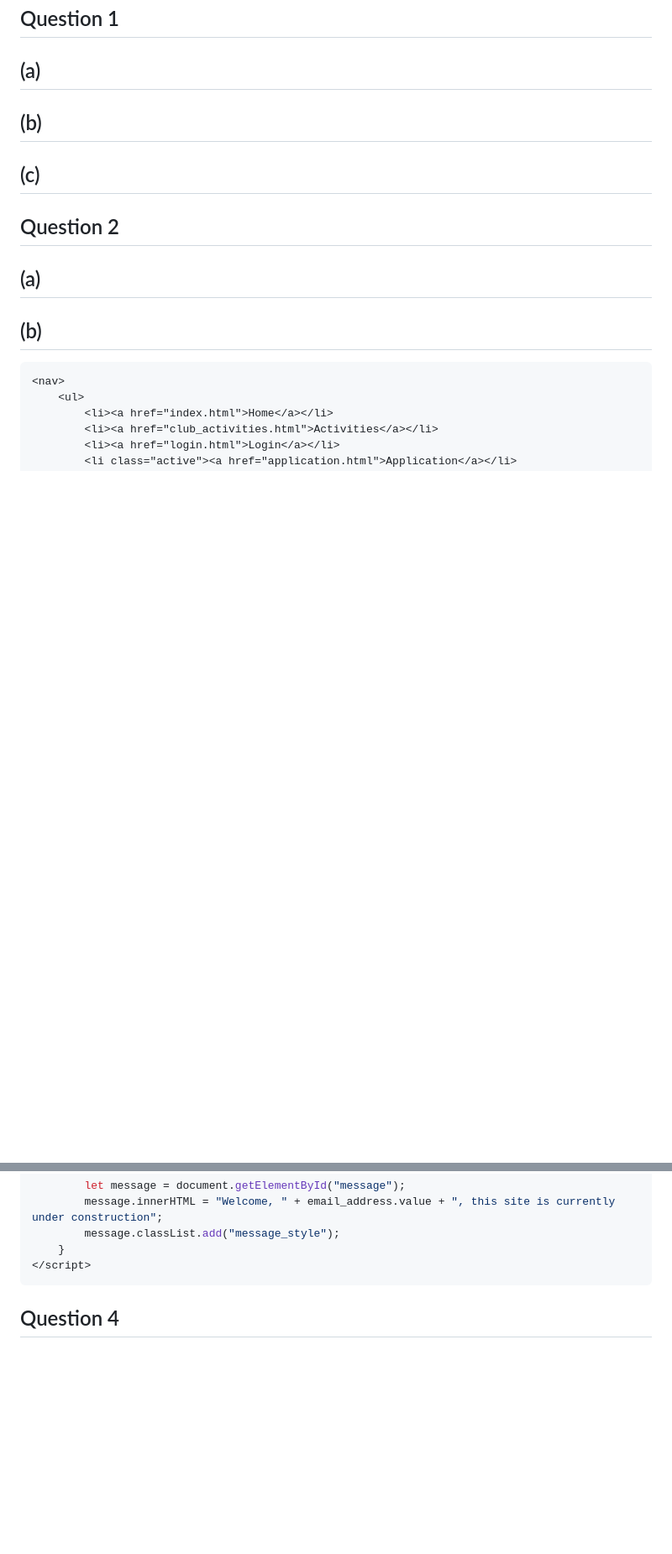
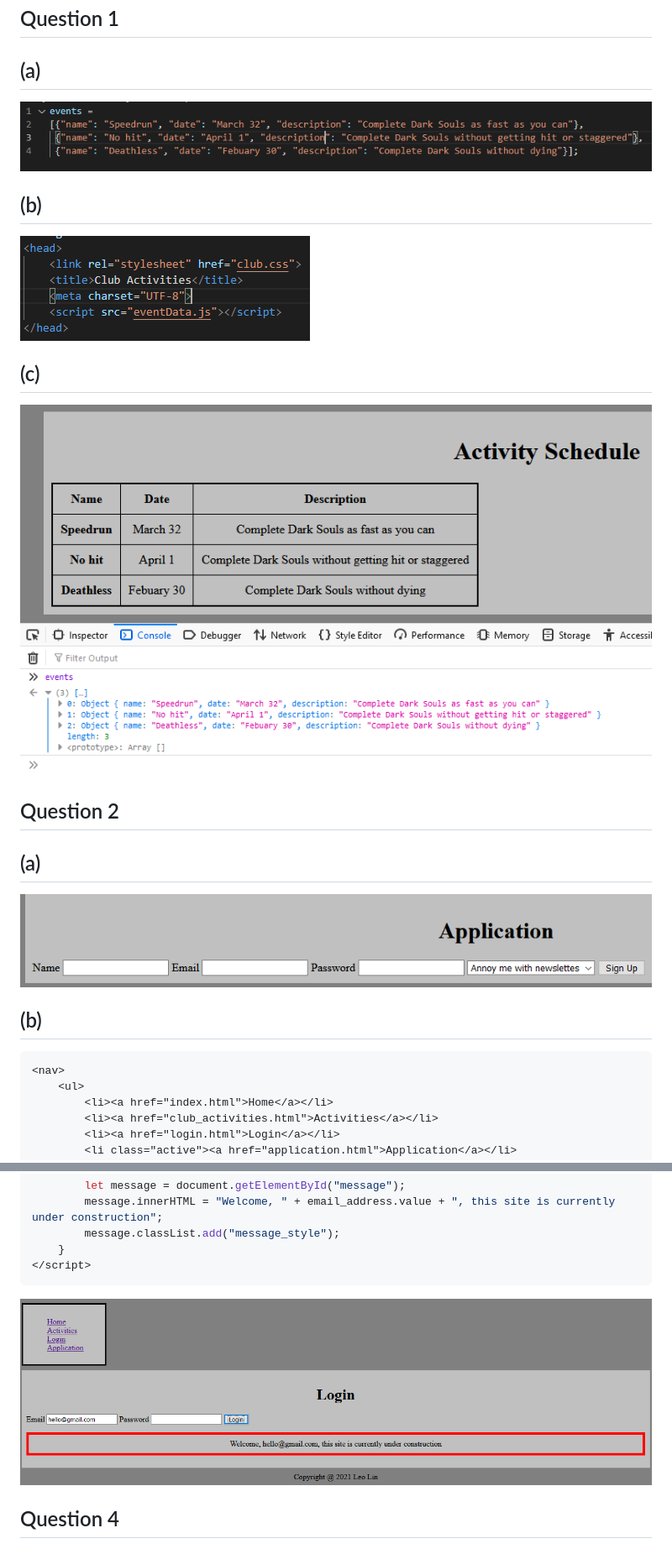
Before and after one commit to discordantduck/WebDevelopement, a Markdown page: README.md, 2 parts joined by grey strips. Shown: that part at 84% size. Drawn GitHub-style; blank space fills up the shorter version.

````diff
--- a/README.md
+++ b/README.md
@@ -5,11 +5,15 @@
 
 ## Question 1
 ## (a)
+![1a.png](images/1a.PNG)
 ## (b)
+![1b.png](images/1b.PNG)
 ## (c)
+![1c.png](images/1c.PNG)
 
 ## Question 2
 ## (a)
+![2a.png](images/2a.PNG)
 ## (b)
 ``` html
 <nav>
@@ -59,6 +64,6 @@
     }
 </script>
 ```
-
+![3b.png](images/3b.PNG)
 ## Question 4
 ## (a)
````
Also changed, not shown: other parts of README.md (+79 -0 lines), images/4a.PNG (added), images/4b.PNG (added), 2 other files.
